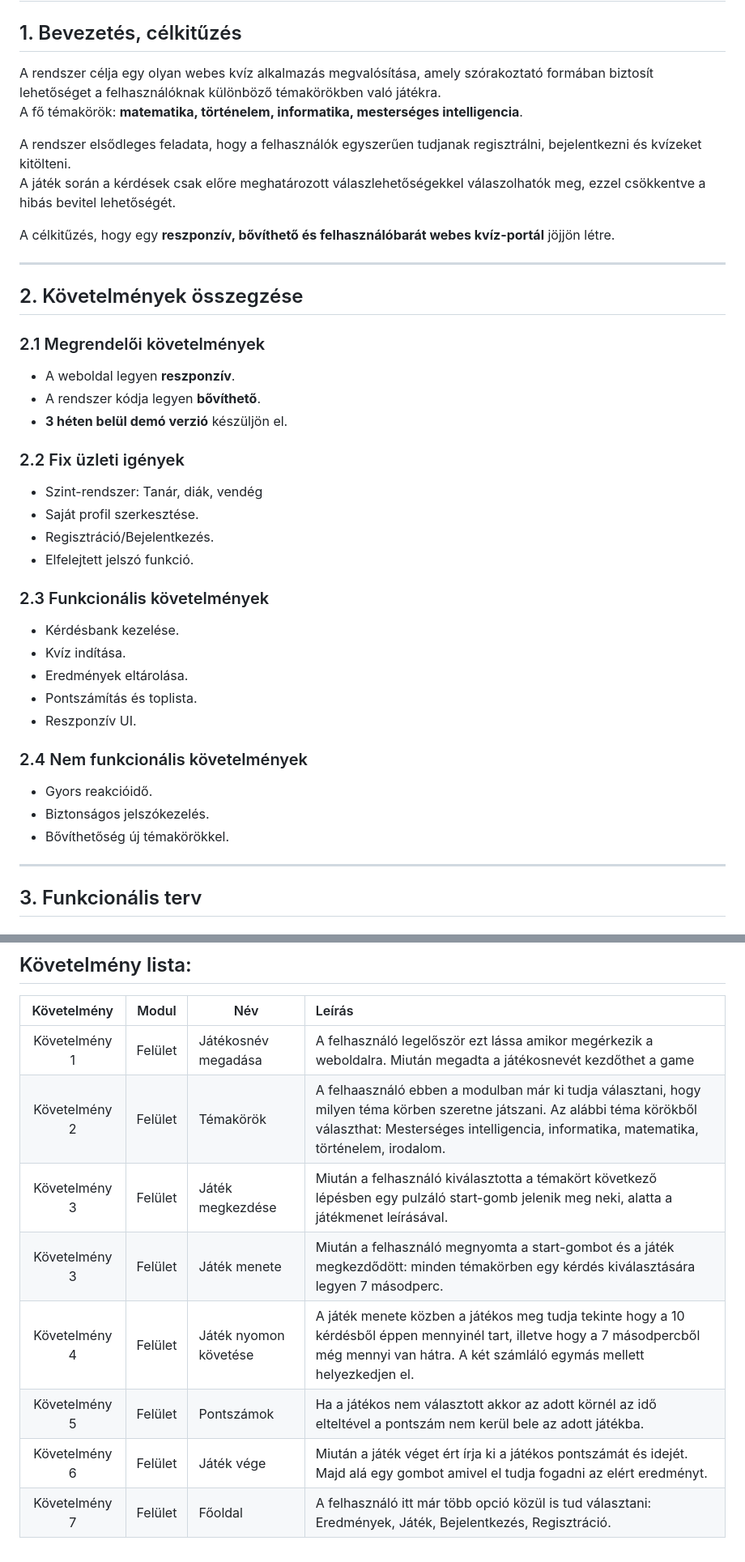
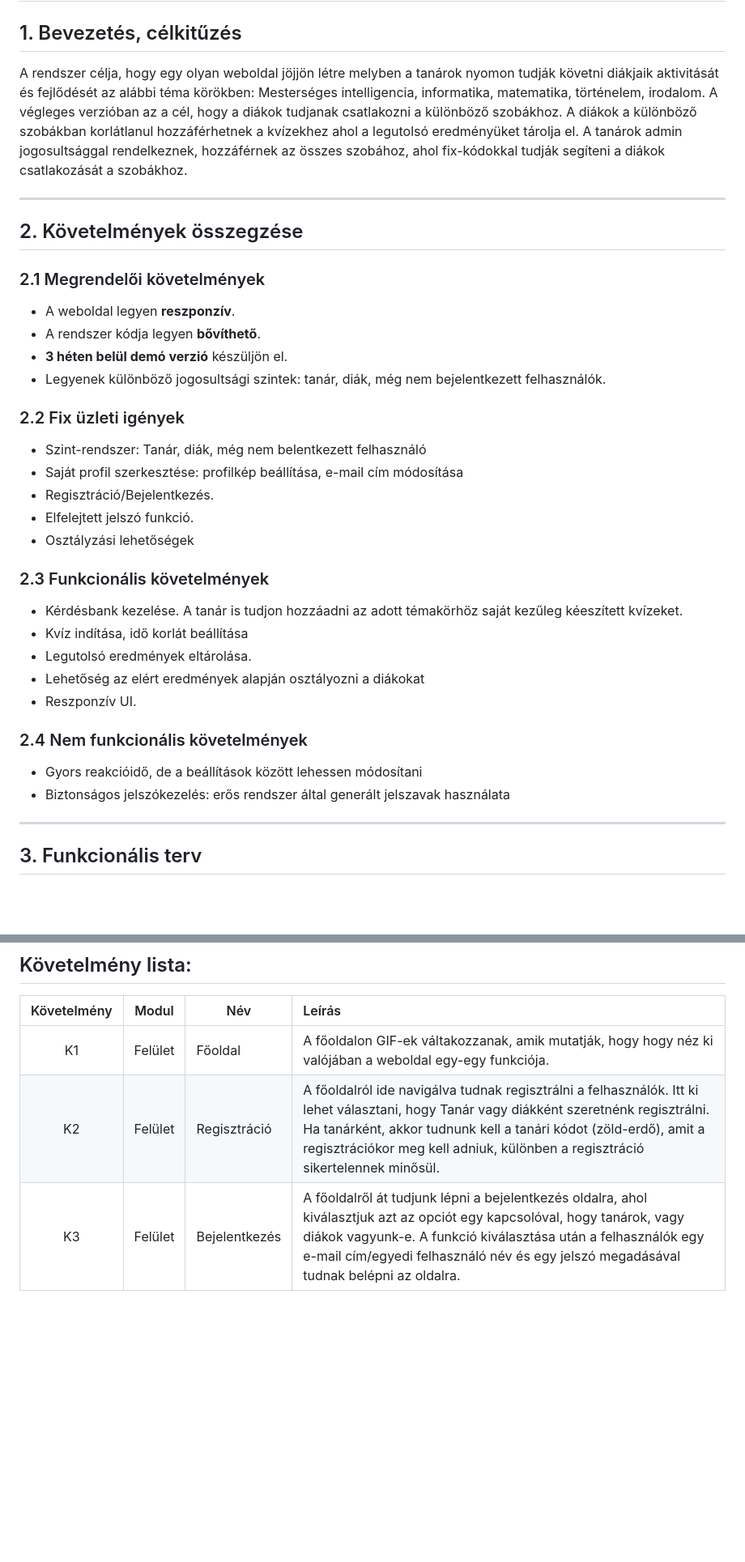
Before and after one commit to WolfKraiton/404-Solution, a Markdown page: rendszerterv.md, 2 parts joined by grey strips. Shown at 81% size. Rendered like a GitHub page; blank space fills up the shorter version.

Commit message:
Update rendszerterv.md
fix(újra tervdztük a rendszert és így kicsit átláthatóbb lett)

```diff
--- a/rendszerterv.md
+++ b/rendszerterv.md
@@ -1,13 +1,11 @@
 # Rendszerterv
 
 ## 1. Bevezetés, célkitűzés
-A rendszer célja egy olyan webes kvíz alkalmazás megvalósítása, amely szórakoztató formában biztosít lehetőséget a felhasználóknak különböző témakörökben való játékra.
-A fő témakörök: **matematika, történelem, informatika, mesterséges intelligencia**.
-
-A rendszer elsődleges feladata, hogy a felhasználók egyszerűen tudjanak regisztrálni, bejelentkezni és kvízeket kitölteni.
-A játék során a kérdések csak előre meghatározott válaszlehetőségekkel válaszolhatók meg, ezzel csökkentve a hibás bevitel lehetőségét.
-
-A célkitűzés, hogy egy **reszponzív, bővíthető és felhasználóbarát webes kvíz-portál** jöjjön létre.
+A rendszer célja, hogy egy olyan weboldal jöjjön létre melyben a tanárok nyomon tudják követni diákjaik aktivitását és fejlődését
+az alábbi téma körökben: Mesterséges intelligencia, informatika, matematika, történelem, irodalom.
+A végleges verzióban az a cél, hogy a diákok tudjanak csatlakozni a különböző szobákhoz. A diákok a különböző szobákban korlátlanul hozzáférhetnek a
+kvízekhez ahol a legutolsó eredményüket tárolja el. A tanárok admin jogosultsággal rendelkeznek, hozzáférnek az összes szobához, ahol fix-kódokkal tudják
+segíteni a diákok csatlakozását a szobákhoz.
 
 ---
 
@@ -17,25 +15,25 @@ A célkitűzés, hogy egy **reszponzív, bővíthető és felhasználóbarát we
 - A weboldal legyen **reszponzív**.
 - A rendszer kódja legyen **bővíthető**.
 - **3 héten belül demó verzió** készüljön el.
+- Legyenek különböző jogosultsági szintek: tanár, diák, még nem bejelentkezett felhasználók.
 
 ### 2.2 Fix üzleti igények
-- Szint-rendszer: Tanár, diák, vendég
-- Saját profil szerkesztése.
+- Szint-rendszer: Tanár, diák, még nem belentkezett felhasználó
+- Saját profil szerkesztése: profilkép beállítása, e-mail cím módosítása
 - Regisztráció/Bejelentkezés.
 - Elfelejtett jelszó funkció.
+- Osztályzási lehetőségek
 
 ### 2.3 Funkcionális követelmények
-- Kérdésbank kezelése.
-- Kvíz indítása.
-- Eredmények eltárolása.
-- Pontszámítás és toplista.
+- Kérdésbank kezelése. A tanár is tudjon hozzáadni az adott témakörhöz saját kezűleg kéeszített kvízeket.
+- Kvíz indítása, idő korlát beállítása
+- Legutolsó eredmények eltárolása.
+- Lehetőség az elért eredmények alapján osztályozni a diákokat
 - Reszponzív UI.
 
 ### 2.4 Nem funkcionális követelmények
-- Gyors reakcióidő.
-- Biztonságos jelszókezelés.
-- Bővíthetőség új témakörökkel.
-
+- Gyors reakcióidő, de a beállítások között lehessen módosítani
+- Biztonságos jelszókezelés: erős rendszer által generált jelszavak használata
 ---
 
 ## 3. Funkcionális terv
@@ -55,11 +53,6 @@ A célkitűzés, hogy egy **reszponzív, bővíthető és felhasználóbarát we
 ## Követelmény lista:
 | Követelmény | Modul | Név | Leírás |
 | :---:       | ---   | --- | :---   |
-| Követelmény 1 | Felület | Játékosnév megadása | A felhasználó legelőször ezt lássa amikor megérkezik a weboldalra. Miután megadta a játékosnevét kezdőthet a game |
-| Követelmény 2 | Felület | Témakörök | A felhaasználó ebben a modulban már ki tudja választani, hogy milyen téma körben szeretne játszani. Az alábbi téma körökből választhat: Mesterséges intelligencia, informatika, matematika, történelem, irodalom. |
-| Követelmény 3 | Felület | Játék megkezdése | Miután a felhasználó kiválasztotta a témakört következő lépésben egy pulzáló start-gomb jelenik meg neki, alatta a játékmenet leírásával. |
-| Követelmény 3 | Felület | Játék menete | Miután a felhasználó megnyomta a start-gombot és a játék megkezdődött: minden témakörben egy kérdés kiválasztására legyen 7 másodperc.|
-| Követelmény 4| Felület | Játék nyomon követése | A játék menete közben a játékos meg tudja tekinte hogy a 10 kérdésből éppen mennyinél tart, illetve hogy a 7 másodpercből még mennyi van hátra. A két számláló egymás mellett helyezkedjen el. |
-| Követelmény 5 | Felület | Pontszámok | Ha a játékos nem választott akkor az adott körnél az idő elteltével a pontszám nem kerül bele az adott játékba. |
-| Követelmény 6 | Felület | Játék vége | Miután a játék véget ért írja ki a játékos pontszámát és idejét. Majd alá egy gombot amivel el tudja fogadni az elért eredményt. |
-|Követelmény 7 | Felület | Főoldal | A felhasználó itt már több opció közül is tud választani: Eredmények, Játék, Bejelentkezés, Regisztráció.|
+| K1 | Felület | Főoldal | A főoldalon GIF-ek váltakozzanak, amik mutatják, hogy hogy néz ki valójában a weboldal egy-egy funkciója. |
+| K2 | Felület | Regisztráció | A főoldalról ide navigálva tudnak regisztrálni a felhasználók. Itt ki lehet választani, hogy Tanár vagy diákként szeretnénk regisztrálni. Ha tanárként, akkor tudnunk kell a tanári kódot (zöld-erdő), amit a regisztrációkor meg kell adniuk, különben a regisztráció sikertelennek minősül. |
+| K3 | Felület | Bejelentkezés | A főoldalről át tudjunk lépni a bejelentkezés oldalra, ahol kiválasztjuk azt az opciót egy kapcsolóval, hogy tanárok, vagy diákok vagyunk-e. A funkció kiválasztása után a felhasználók egy e-mail cím/egyedi felhasználó név és egy jelszó megadásával tudnak belépni az oldalra. |
```
